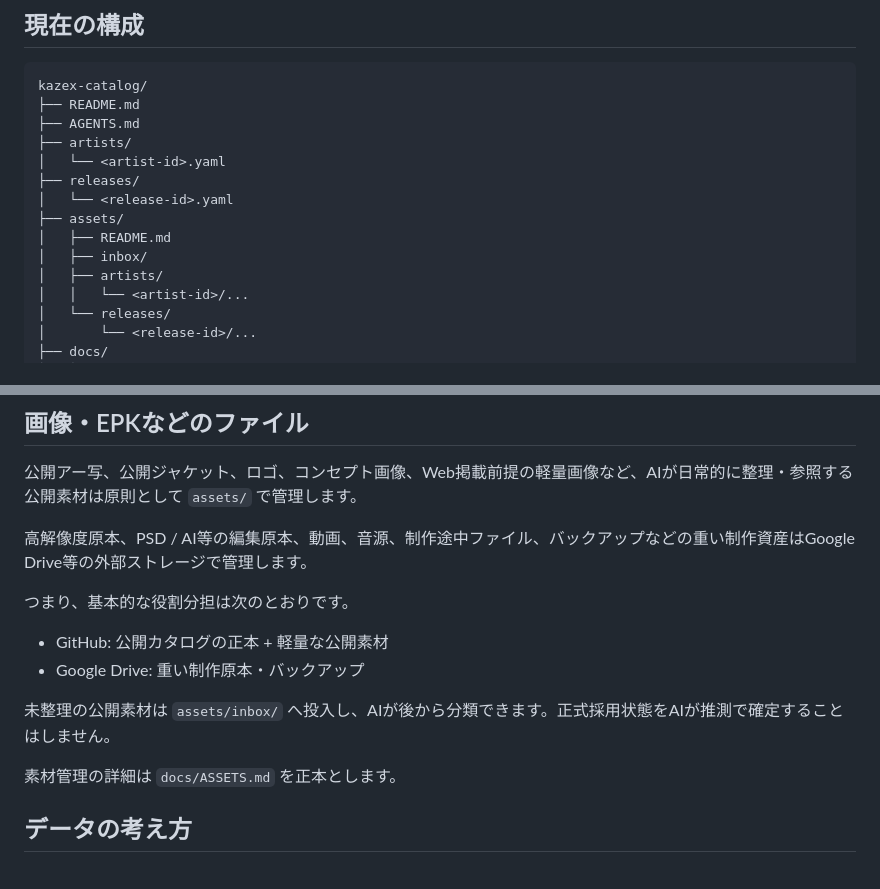
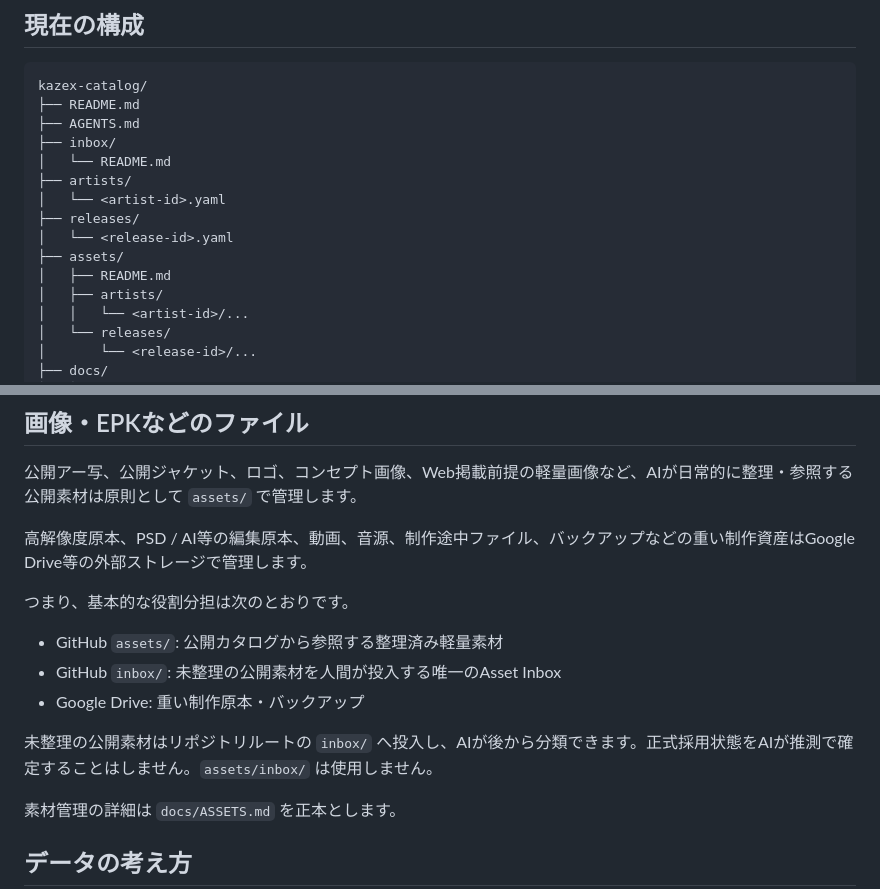
Before and after one commit to yo4e/kazex-catalog, a Markdown page: README.md, 2 parts joined by grey strips. GitHub-like rendering.

Commit message:
Make root inbox canonical in README

```diff
--- a/README.md
+++ b/README.md
@@ -32,13 +32,14 @@ KAZEX Records のアーティスト情報・リリース情報・公開素材・
 kazex-catalog/
 ├── README.md
 ├── AGENTS.md
+├── inbox/
+│   └── README.md
 ├── artists/
 │   └── <artist-id>.yaml
 ├── releases/
 │   └── <release-id>.yaml
 ├── assets/
 │   ├── README.md
-│   ├── inbox/
 │   ├── artists/
 │   │   └── <artist-id>/...
 │   └── releases/
@@ -112,10 +113,11 @@ python scripts/render_browser_task.py spotify-profile mri-music-resonance-imagin
 
 つまり、基本的な役割分担は次のとおりです。
 
-- GitHub: 公開カタログの正本 + 軽量な公開素材
+- GitHub `assets/`: 公開カタログから参照する整理済み軽量素材
+- GitHub `inbox/`: 未整理の公開素材を人間が投入する唯一のAsset Inbox
 - Google Drive: 重い制作原本・バックアップ
 
-未整理の公開素材は `assets/inbox/` へ投入し、AIが後から分類できます。正式採用状態をAIが推測で確定することはしません。
+未整理の公開素材はリポジトリルートの `inbox/` へ投入し、AIが後から分類できます。正式採用状態をAIが推測で確定することはしません。`assets/inbox/` は使用しません。
 
 素材管理の詳細は `docs/ASSETS.md` を正本とします。
 
```
